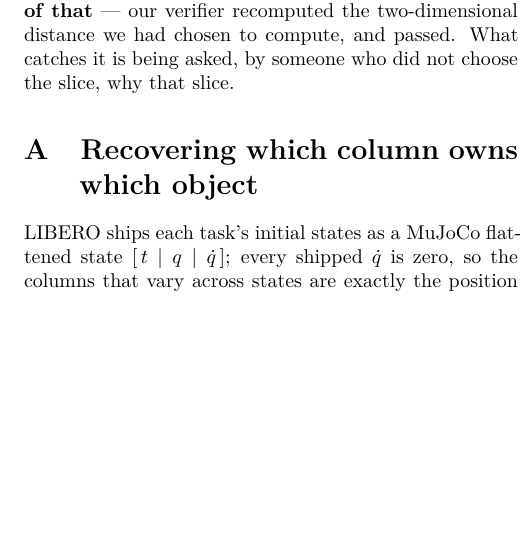
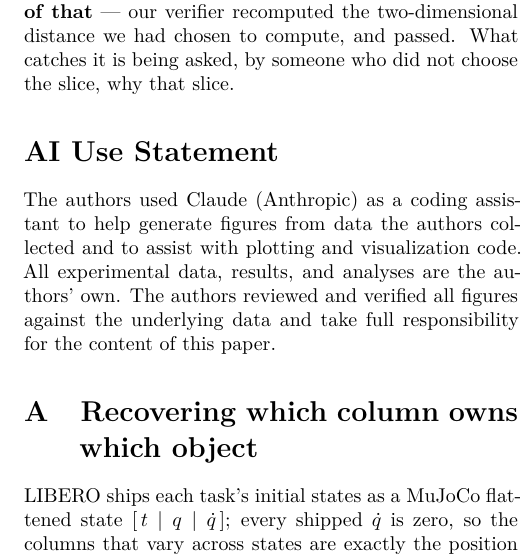
Before and after one commit to AvnehSBhatia/MicroVLA, a LaTeX paper (paper/submission/paper2.tex): part of one column of page 25 of 28, cut so that both start at the same text, the shorter picture padded with empty space. Compiled offline with pdfLaTeX.

Commit message:
paper: an AI Use Statement, and the rebuild that carries it
Unnumbered section after the Conclusion, before the appendices: Claude
was used as a coding assistant for figure generation and plotting code;
the data, results, and analyses are the authors', who verified every
figure against its underlying data.

Rebuilt 3-pass + bibtex. 28 pages and 7 overfull boxes, both unchanged
from the previous build, 0 undefined refs. The build ran in a
texlive/texlive:latest-small container (plus tlmgr install multirow),
so paper2.log records TeX Live 2026 paths where it previously recorded
2025 -- that accounts for the whole of the log diff.

Co-Authored-By: Claude Opus 5 <noreply@anthropic.com>

```diff
--- a/paper/submission/paper2.tex
+++ b/paper/submission/paper2.tex
@@ -2415,6 +2415,14 @@ in a paper catches none of that} --- our verifier recomputed the two-dimensional
 distance we had chosen to compute, and passed. What catches it is being asked,
 by someone who did not choose the slice, why that slice.
 
+\section*{AI Use Statement}
+
+The authors used Claude (Anthropic) as a coding assistant to help generate
+figures from data the authors collected and to assist with plotting and
+visualization code. All experimental data, results, and analyses are the
+authors' own. The authors reviewed and verified all figures against the
+underlying data and take full responsibility for the content of this paper.
+
 \appendix
 
 \section{Recovering which column owns which object}
```
Also changed, not shown: paper/submission/paper2.pdf, 3 other files.
